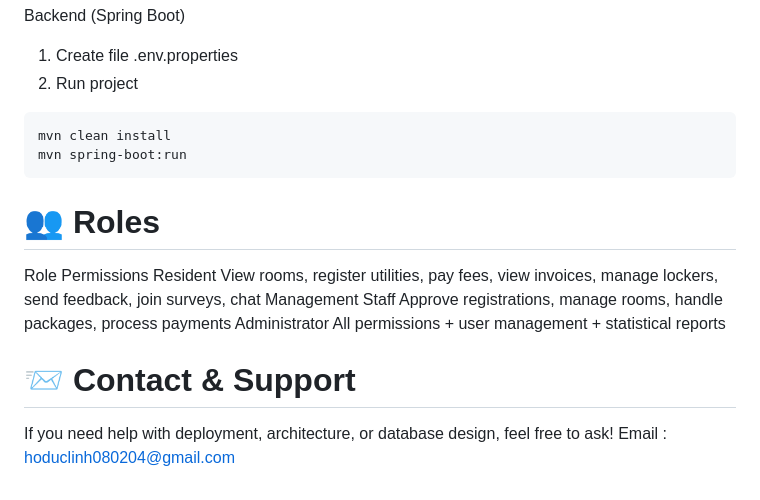
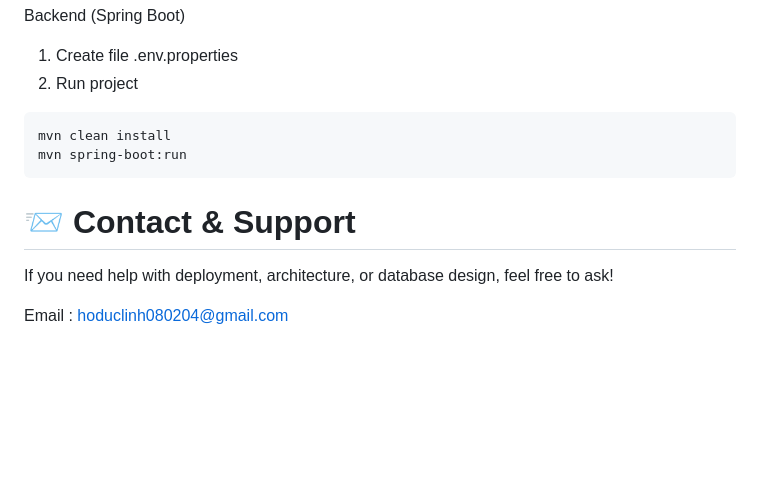
Before and after one commit to HoDucLinh/Developing-Sunhouse-Apartment-Management-System, a Markdown page: README.md, the part around one of its changes. Drawn GitHub-style; blank space fills up the shorter version.

````diff
--- a/README.md
+++ b/README.md
@@ -171,13 +148,8 @@ mvn clean install
 mvn spring-boot:run
 ```
 
-# 👥 Roles
-Role	Permissions
-Resident	View rooms, register utilities, pay fees, view invoices, manage lockers, send feedback, join surveys, chat
-Management Staff	Approve registrations, manage rooms, handle packages, process payments
-Administrator	All permissions + user management + statistical reports
-
 # 📨 Contact & Support
 
 If you need help with deployment, architecture, or database design, feel free to ask!
+
 Email : hoduclinh080204@gmail.com
````
Also changed, not shown: other parts of README.md (+43 -66 lines).
